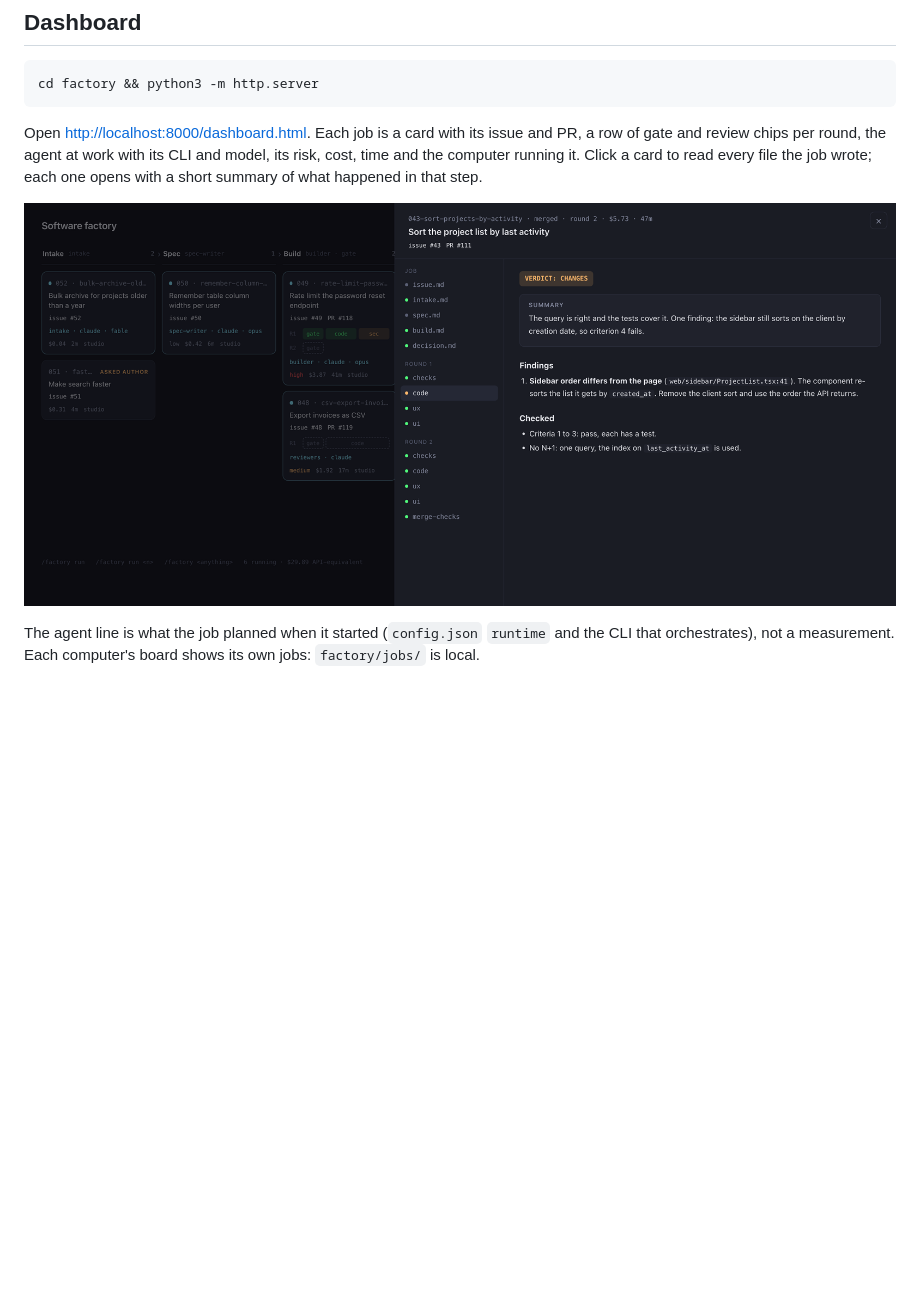
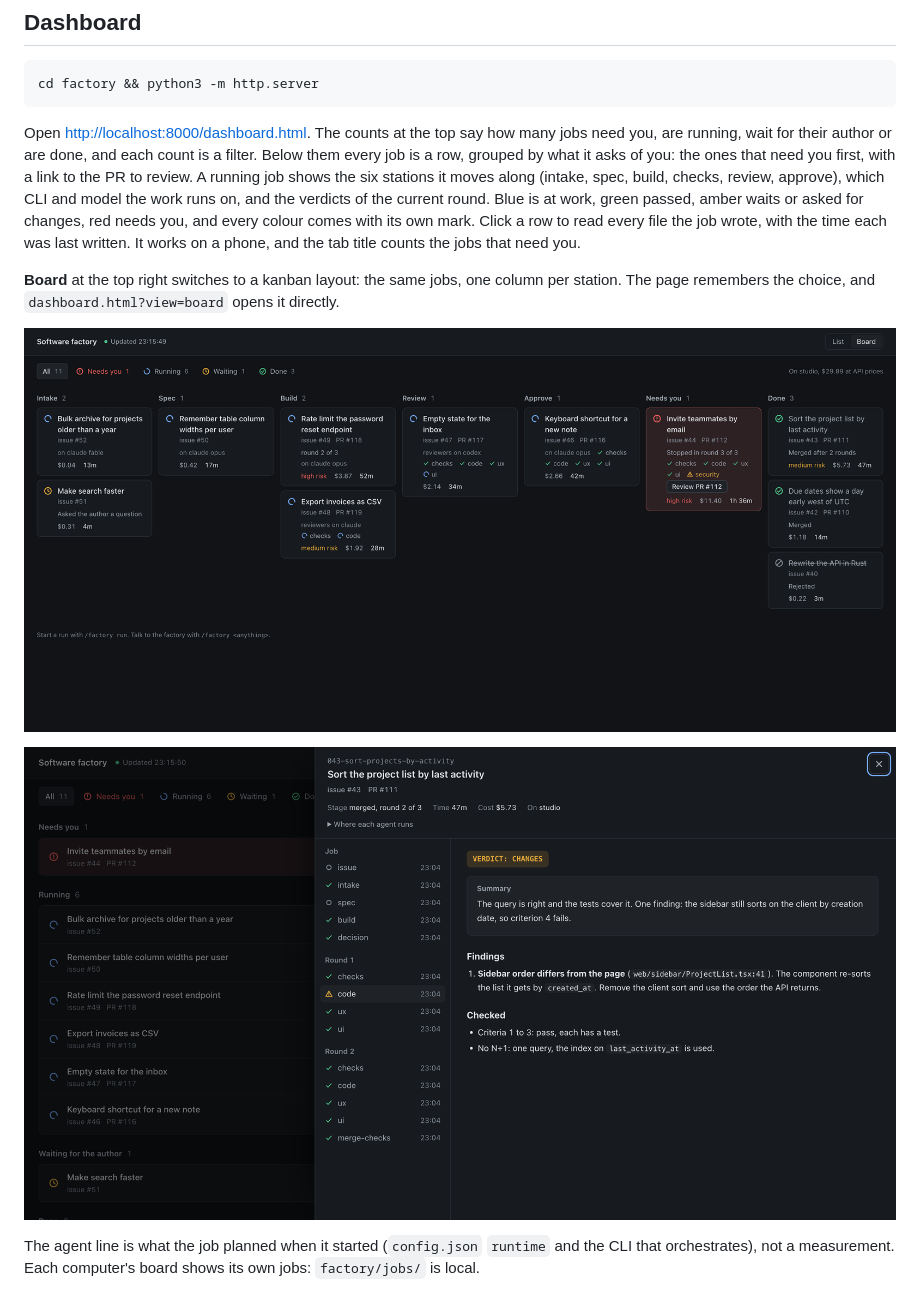
Before and after one commit to EvermillAI/software-factory, a Markdown page: README.md, the part around one of its changes. Rendered like a GitHub page; pictures changed too: docs/dashboard-board.png (added), docs/dashboard-job.png; blank space fills up the shorter version.

````diff
--- a/README.md
+++ b/README.md
@@ -180,10 +180,22 @@ DESIGN.md                     how it works and why
 cd factory && python3 -m http.server
 ```
 
-Open <http://localhost:8000/dashboard.html>. Each job is a card with its issue
-and PR, a row of gate and review chips per round, the agent at work with its
-CLI and model, its risk, cost, time and the computer running it. Click a card to read every file the job wrote; each one opens with a
-short summary of what happened in that step.
+Open <http://localhost:8000/dashboard.html>. The counts at the top say how many
+jobs need you, are running, wait for their author or are done, and each count
+is a filter. Below them every job is a row, grouped by what it asks of you:
+the ones that need you first, with a link to the PR to review. A running job
+shows the six stations it moves along (intake, spec, build, checks, review,
+approve), which CLI and model the work runs on, and the verdicts of the
+current round. Blue is at work, green passed, amber waits or asked for
+changes, red needs you, and every colour comes with its own mark. Click a row
+to read every file the job wrote, with the time each was last written. It
+works on a phone, and the tab title counts the jobs that need you.
+
+**Board** at the top right switches to a kanban layout: the same jobs, one
+column per station. The page remembers the choice, and
+`dashboard.html?view=board` opens it directly.
+
+![The board layout: one column per station](docs/dashboard-board.png)
 
 ![A job opened on the board: the files its agents wrote, here a code review that asked for changes](docs/dashboard-job.png)
 
````
Also changed, not shown: other parts of README.md (+1 -1 lines), docs/dashboard.png, 1 other file.
